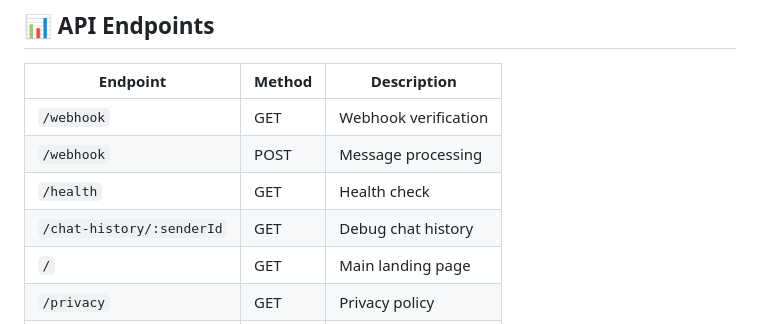
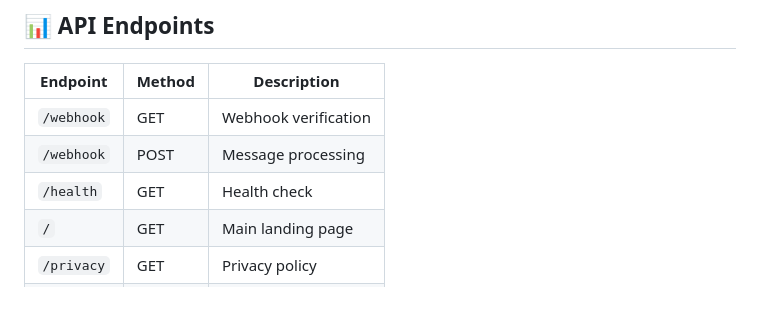
Before and after one commit to hashierholmes/HashiaAI, a Markdown page: README.MD, the part around the change. Rendered like a GitHub page; blank space fills up the shorter version.

Commit message:
Via Spck Editor

```diff
--- a/README.MD
+++ b/README.MD
@@ -160,7 +160,6 @@ Monitor these logs for issues:
 | `/webhook` | GET | Webhook verification |
 | `/webhook` | POST | Message processing |
 | `/health` | GET | Health check |
-| `/chat-history/:senderId` | GET | Debug chat history |
 | `/` | GET | Main landing page |
 | `/privacy` | GET | Privacy policy |
 | `/terms` | GET | Terms of service |
```
